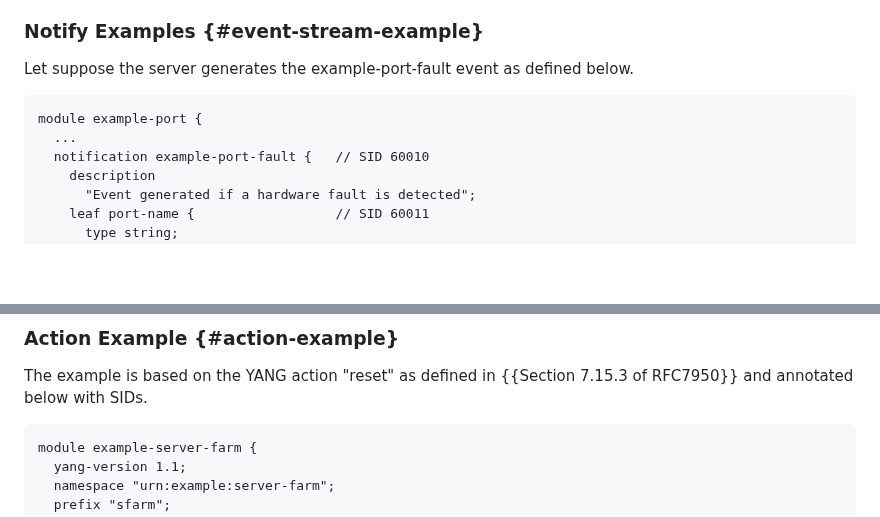
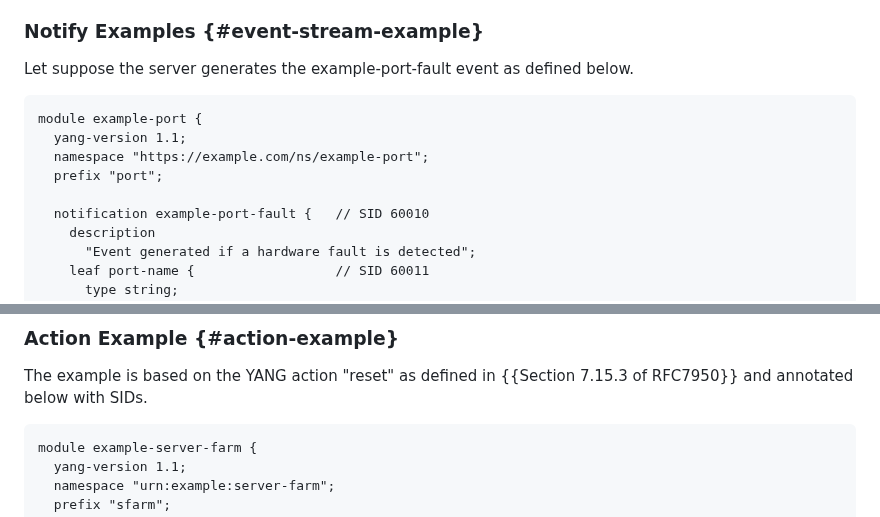
Before and after one commit to core-wg/comi, a Markdown page: draft-ietf-core-comi.md, 2 parts joined by grey strips. Drawn GitHub-style; blank space fills up the shorter version.

Commit message:
Identify (and fix) YANG

```diff
--- a/draft-ietf-core-comi.md
+++ b/draft-ietf-core-comi.md
@@ -742,9 +742,12 @@ An example implementation is:
 
 Let suppose the server generates the example-port-fault event as defined below.
 
-~~~~
+~~~~ yang
 module example-port {
-  ...
+  yang-version 1.1;
+  namespace "https://example.com/ns/example-port";
+  prefix "port";
+
   notification example-port-fault {   // SID 60010
     description
       "Event generated if a hardware fault is detected";
@@ -839,7 +842,7 @@ TBD
 The example is based on the YANG action "reset" as defined in {{Section 7.15.3 of RFC7950}}
 and annotated below with SIDs.
 
-~~~~
+~~~~ yang
 module example-server-farm {
   yang-version 1.1;
   namespace "urn:example:server-farm";
```
